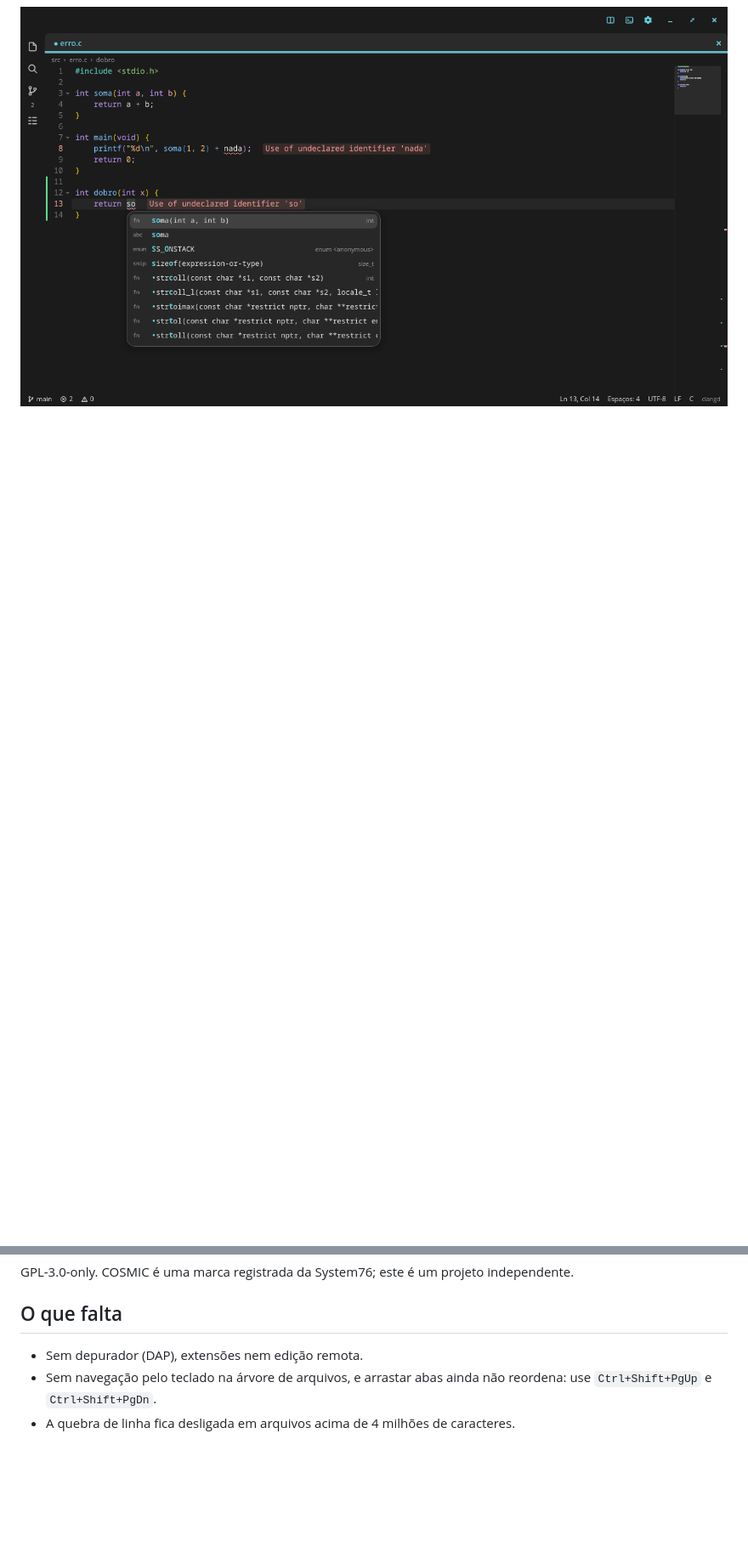
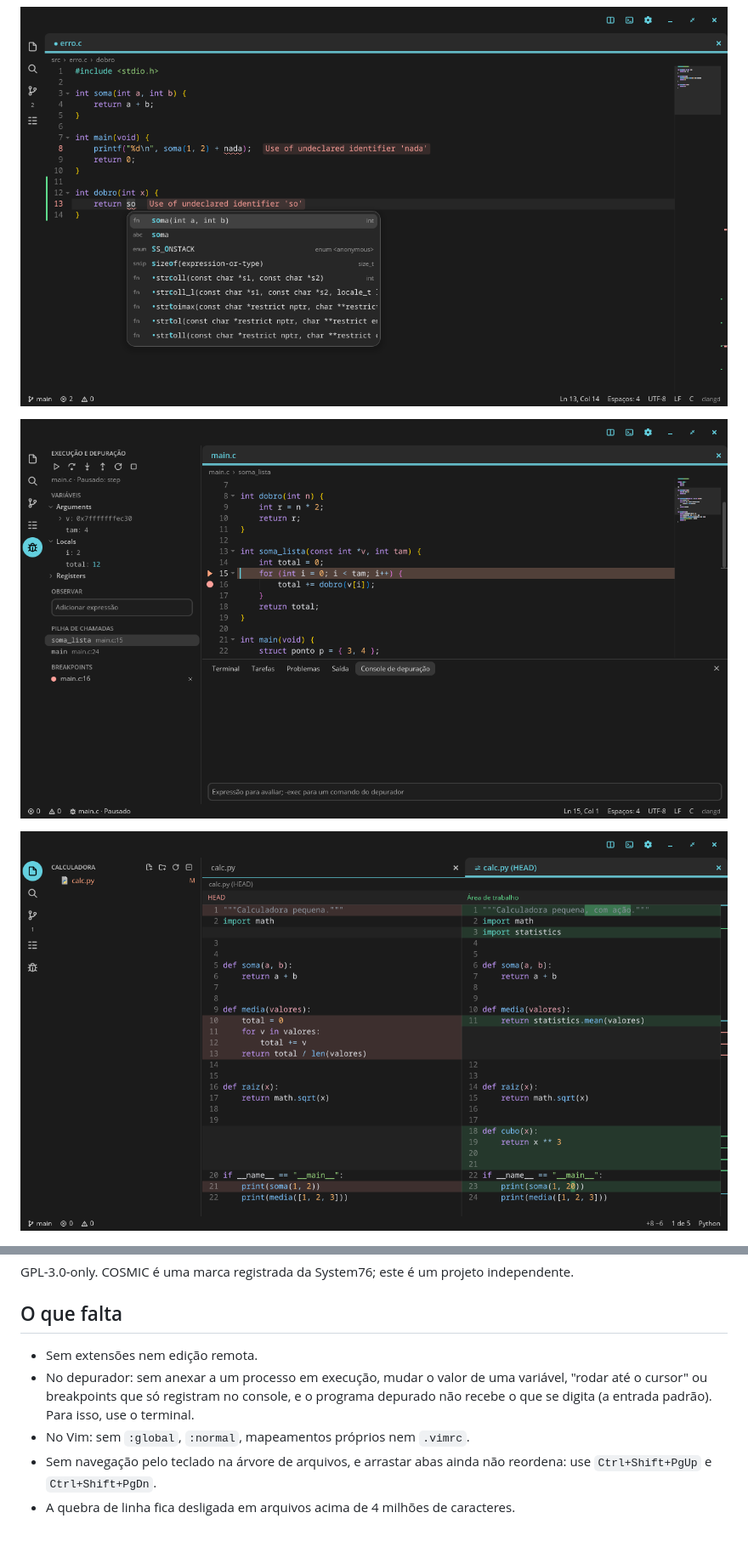
Before and after one commit to DrakRosmann/cosmic-ext-tinta, a Markdown page: README.md, 2 parts joined by grey strips. Shown at 85% size. Drawn GitHub-style; pictures changed too: assets/screenshot-debug.png (added), assets/screenshot-diff.png (added); blank space fills up the shorter version.

```diff
--- a/README.md
+++ b/README.md
@@ -7,6 +7,10 @@ espera de um VS Code ou de um Sublime Text.
 ![Tinta com a árvore de arquivos, o editor e o terminal](assets/screenshot.png)
 
 ![Sugestões e problemas vindos do servidor de linguagem](assets/screenshot-lsp.png)
+
+![Depurando um programa em C: variáveis, pilha de chamadas e o que mudou em destaque](assets/screenshot-debug.png)
+
+![Diff lado a lado, com o trecho alterado em destaque](assets/screenshot-diff.png)
 
 ![O tema claro, com o editor dividido](assets/screenshot-light.png)
 
@@ -215,7 +294,11 @@ GPL-3.0-only. COSMIC é uma marca registrada da System76; este é um projeto ind
 
 ## O que falta
 
-- Sem depurador (DAP), extensões nem edição remota.
+- Sem extensões nem edição remota.
+- No depurador: sem anexar a um processo em execução, mudar o valor de uma variável, "rodar até o
+  cursor" ou breakpoints que só registram no console, e o programa depurado não recebe o que se digita
+  (a entrada padrão). Para isso, use o terminal.
+- No Vim: sem `:global`, `:normal`, mapeamentos próprios nem `.vimrc`.
 - Sem navegação pelo teclado na árvore de arquivos, e arrastar abas ainda não reordena: use
   `Ctrl+Shift+PgUp` e `Ctrl+Shift+PgDn`.
 - A quebra de linha fica desligada em arquivos acima de 4 milhões de caracteres.
```
Also changed, not shown: other parts of README.md (+82 -7 lines), 6 other files.
